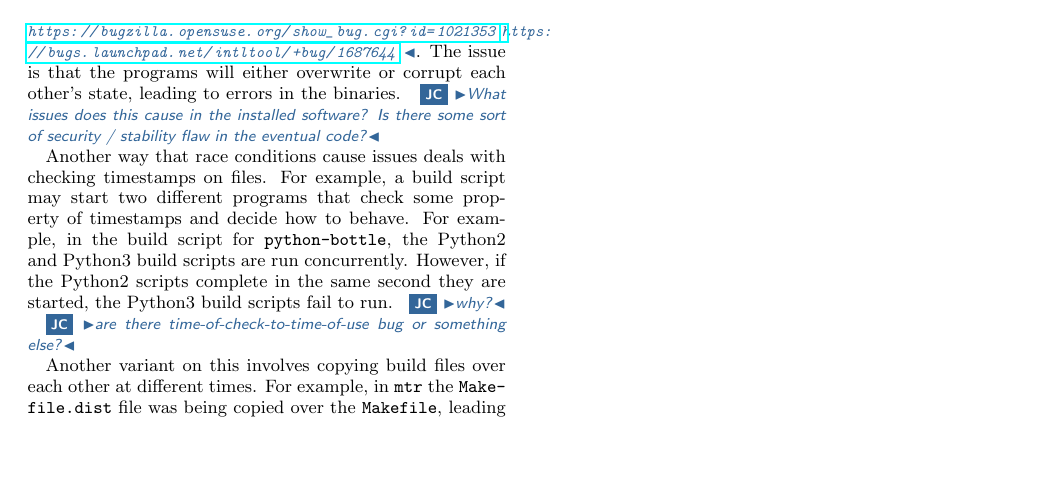
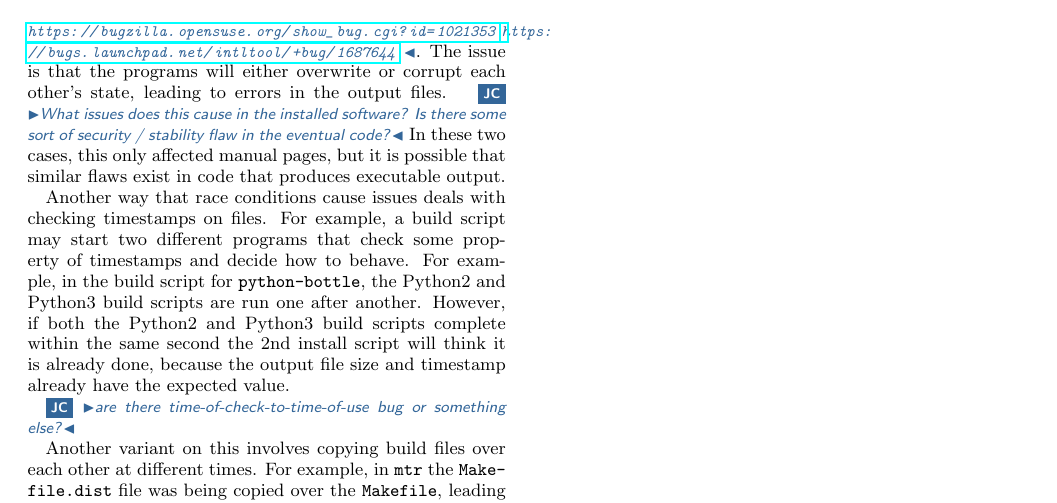
Before and after one commit to JustinCappos/reproduciblebuildpaper, a LaTeX paper (paper.tex, which reads bugs.tex): part of page 3 of 3, cut so that both start at the same text, the shorter picture padded with empty space. Compiled offline with pdfLaTeX.

Commit message:
minor tweaks

```diff
--- a/bugs.tex
+++ b/bugs.tex
@@ -20,17 +20,20 @@ share common temp files, caches, etc. \cappos{cite
 \url{https://bugzilla.opensuse.org/show_bug.cgi?id=1021353}
 \url{https://bugs.launchpad.net/intltool/+bug/1687644} }.  The issue is that the
 programs will either overwrite or corrupt each other's state, leading to
-errors in the binaries.  \cappos{What issues does this cause in the
+errors in the output files.  \cappos{What issues does this cause in the
 installed software?  Is there some sort of security / stability flaw in the
 eventual code?}
+In these two cases, this only affected manual pages, but it is possible that
+similar flaws exist in code that produces executable output.
 
 Another way that race conditions cause issues deals with checking
 timestamps on files.  For example, a build script may start two different
 programs that check some property of timestamps and decide how to behave.
 For example, in the build script for {\tt python-bottle}, the Python2 and
-Python3 build scripts are run concurrently.  However, if the Python2
-scripts complete in the same second they are started, the Python3 build
-scripts fail to run.  \cappos{why?}
+Python3 build scripts are run one after another.  However, if both the
+Python2 and Python3 build scripts complete within the same second the
+2nd install script will think it is already done, because the output file
+size and timestamp already have the expected value.
 
 \cappos{are there time-of-check-to-time-of-use bug or something else?}
 
```
